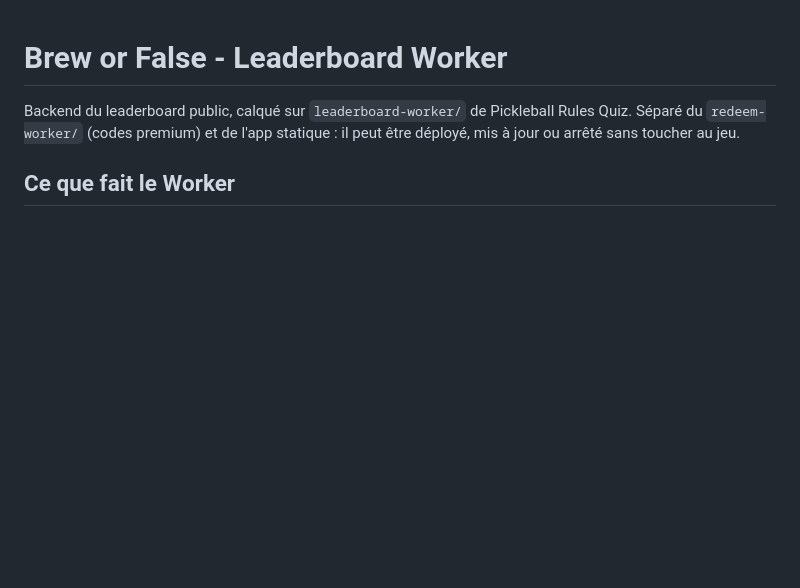
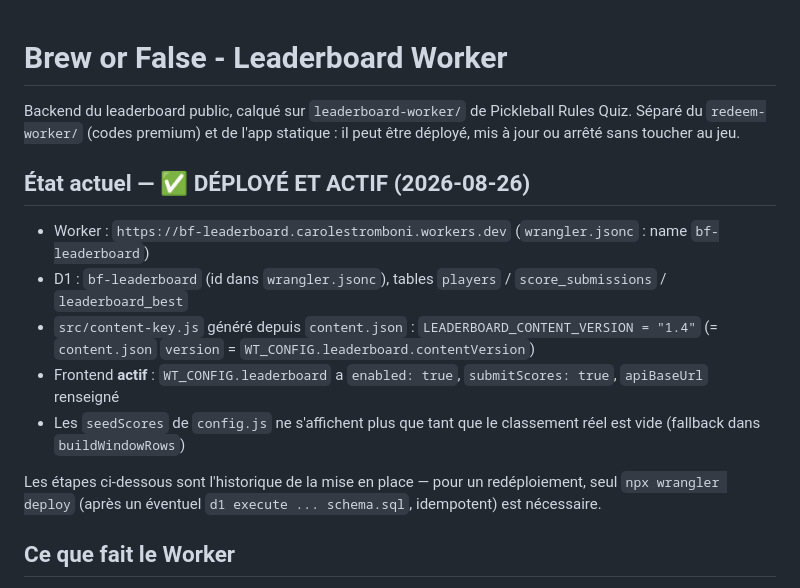
Before and after one commit to carossst/CoffeeGameGithub, a Markdown page: leaderboard-worker/README.md, the part around the change. Rendered like a GitHub page; blank space fills up the shorter version.

```diff
--- a/leaderboard-worker/README.md
+++ b/leaderboard-worker/README.md
@@ -3,6 +3,24 @@
 Backend du leaderboard public, calqué sur `leaderboard-worker/` de Pickleball
 Rules Quiz. Séparé du `redeem-worker/` (codes premium) et de l'app statique :
 il peut être déployé, mis à jour ou arrêté sans toucher au jeu.
+
+## État actuel — ✅ DÉPLOYÉ ET ACTIF (2026-08-26)
+
+- Worker : `https://bf-leaderboard.carolestromboni.workers.dev`
+  (`wrangler.jsonc` : name `bf-leaderboard`)
+- D1 : `bf-leaderboard` (id dans `wrangler.jsonc`), tables `players` /
+  `score_submissions` / `leaderboard_best`
+- `src/content-key.js` généré depuis `content.json` :
+  `LEADERBOARD_CONTENT_VERSION = "1.4"` (= `content.json` `version` =
+  `WT_CONFIG.leaderboard.contentVersion`)
+- Frontend **actif** : `WT_CONFIG.leaderboard` a `enabled: true`,
+  `submitScores: true`, `apiBaseUrl` renseigné
+- Les `seedScores` de `config.js` ne s'affichent plus que tant que le
+  classement réel est vide (fallback dans `buildWindowRows`)
+
+Les étapes ci-dessous sont l'historique de la mise en place — pour un
+redéploiement, seul `npx wrangler deploy` (après un éventuel
+`d1 execute ... schema.sql`, idempotent) est nécessaire.
 
 ## Ce que fait le Worker
 
```
Also changed, not shown: README.md (+35 -21 lines), redeem-worker/README.md (+16 -6 lines).
